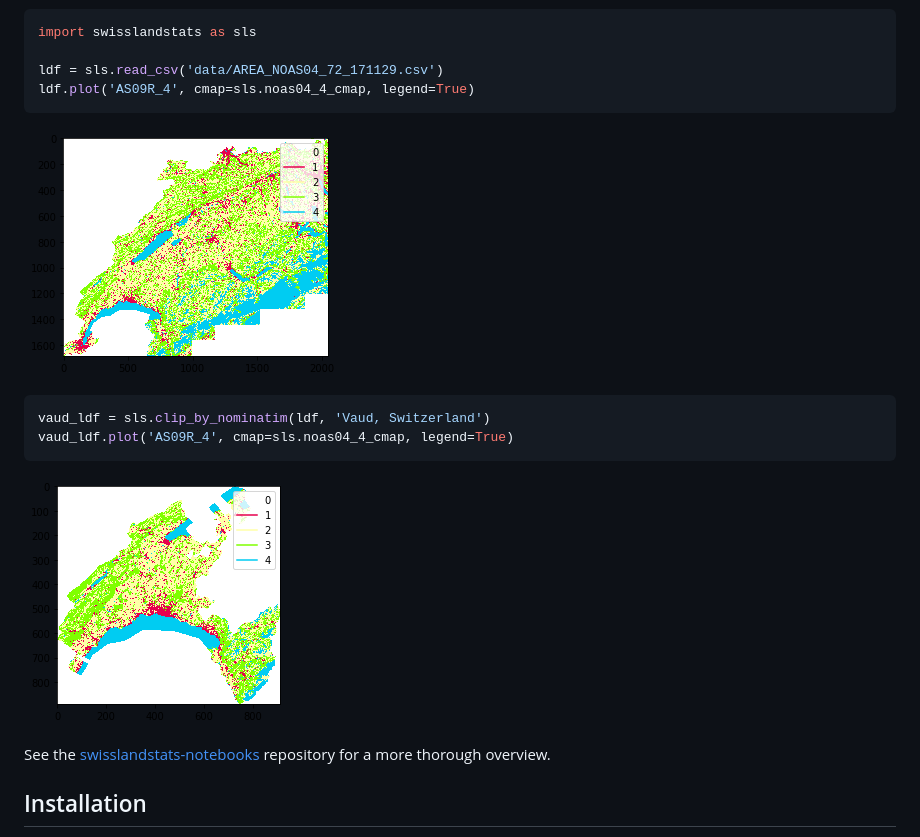
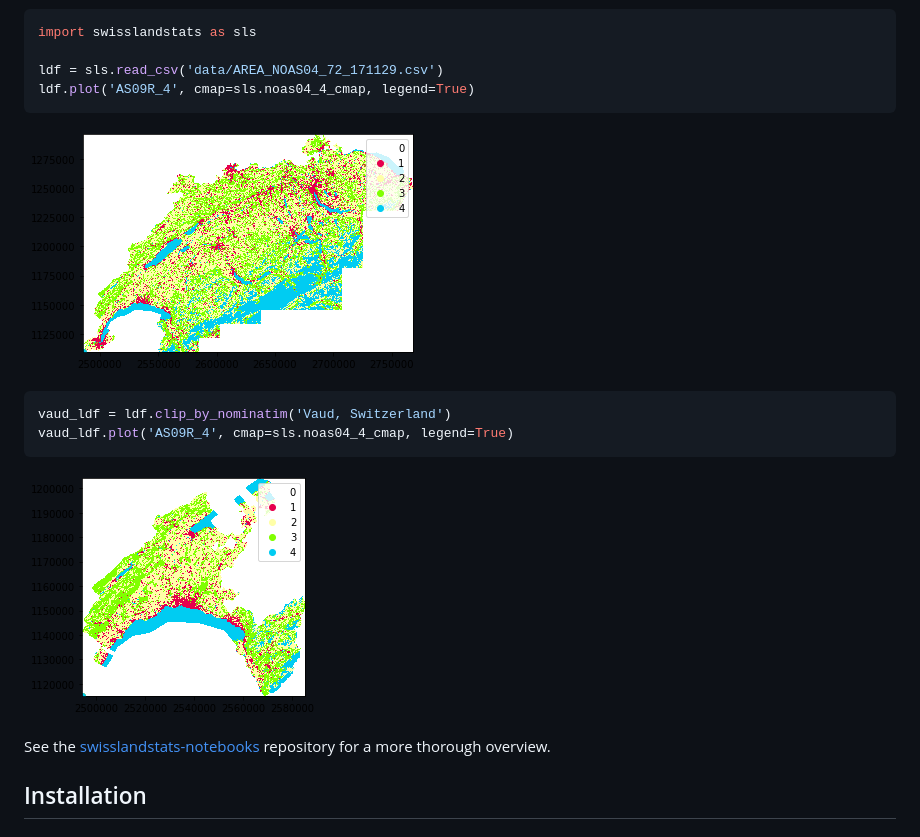
Before and after one commit to martibosch/swisslandstats-geopy, a Markdown page: README.md, the part around the change. Rendered like a GitHub page; pictures changed too: examples/landstats.png, examples/landstats_vaud.png.

Commit message:
updated README example plots (axis coords with rasterio.plot.show)

````diff
--- a/README.md
+++ b/README.md
@@ -25,7 +25,7 @@ ldf.plot('AS09R_4', cmap=sls.noas04_4_cmap, legend=True)
 ![landstats](examples/landstats.png)
 
 ```python
-vaud_ldf = sls.clip_by_nominatim(ldf, 'Vaud, Switzerland')
+vaud_ldf = ldf.clip_by_nominatim('Vaud, Switzerland')
 vaud_ldf.plot('AS09R_4', cmap=sls.noas04_4_cmap, legend=True)
 ```
 ![landstats-vaud](examples/landstats_vaud.png)
````
